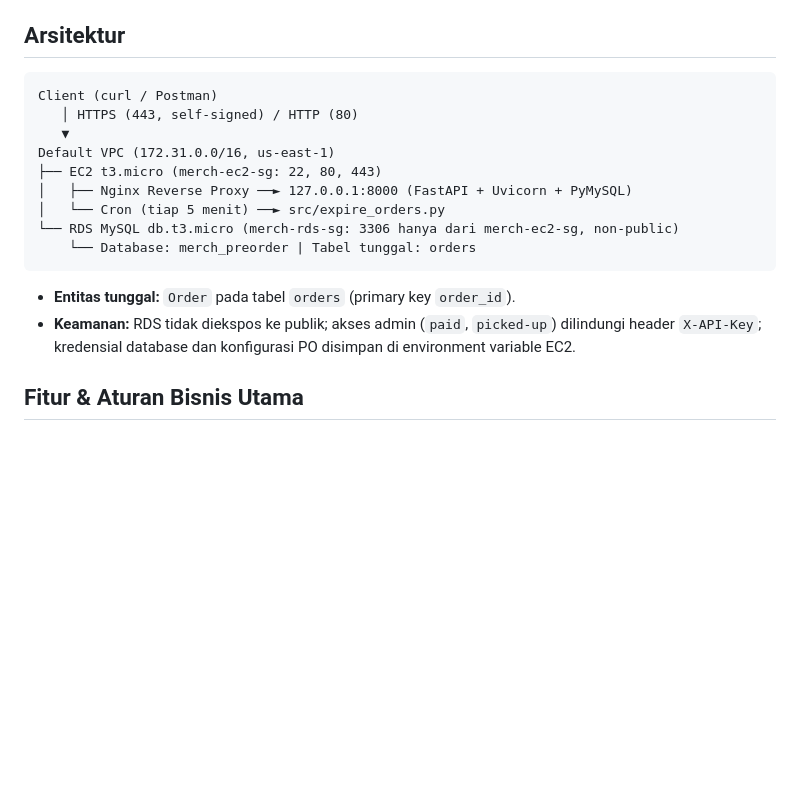
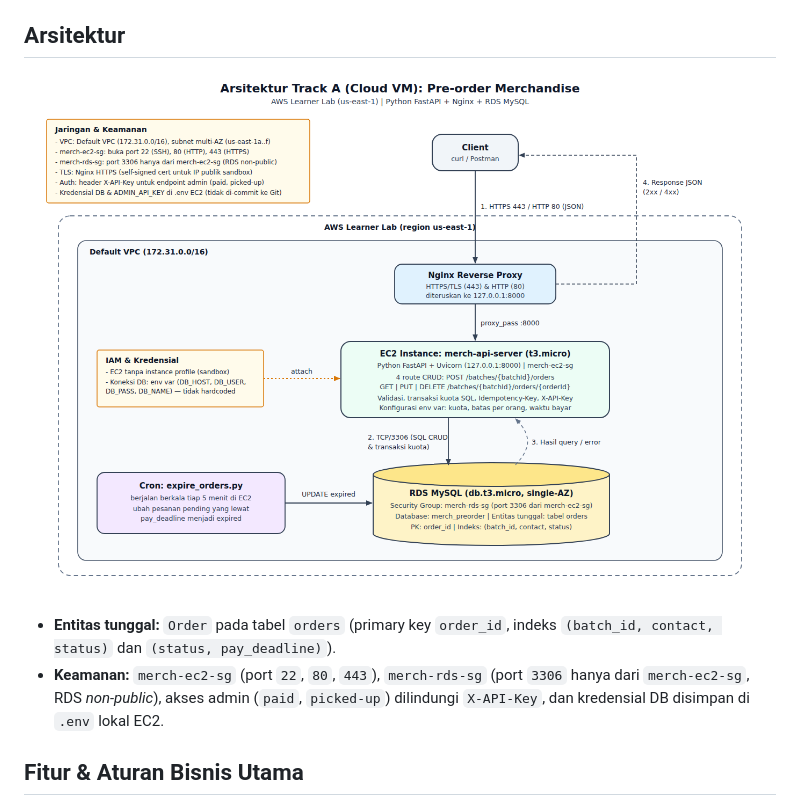
Before and after one commit to nael0407/Pre-order-Merchandise-Microservice, a Markdown page: README.md, the part around the change. GitHub-like rendering; pictures changed too: docs/architecture.png (added); blank space fills up the shorter version.

Commit message:
docs: add architecture diagram to readme

````diff
--- a/README.md
+++ b/README.md
@@ -4,20 +4,10 @@ Sistem manajemen pre-order (PO) merchandise berkuota untuk himpunan/UKM kampus y
 
 ## Arsitektur
 
-```
-Client (curl / Postman)
-   │ HTTPS (443, self-signed) / HTTP (80)
-   ▼
-Default VPC (172.31.0.0/16, us-east-1)
-├── EC2 t3.micro (merch-ec2-sg: 22, 80, 443)
-│   ├── Nginx Reverse Proxy ──► 127.0.0.1:8000 (FastAPI + Uvicorn + PyMySQL)
-│   └── Cron (tiap 5 menit) ──► src/expire_orders.py
-└── RDS MySQL db.t3.micro (merch-rds-sg: 3306 hanya dari merch-ec2-sg, non-public)
-    └── Database: merch_preorder | Tabel tunggal: orders
-```
+![Arsitektur Track A (Cloud VM)](docs/architecture.png)
 
-- **Entitas tunggal:** `Order` pada tabel `orders` (primary key `order_id`).
-- **Keamanan:** RDS tidak diekspos ke publik; akses admin (`paid`, `picked-up`) dilindungi header `X-API-Key`; kredensial database dan konfigurasi PO disimpan di environment variable EC2.
+- **Entitas tunggal:** `Order` pada tabel `orders` (primary key `order_id`, indeks `(batch_id, contact, status)` dan `(status, pay_deadline)`).
+- **Keamanan:** `merch-ec2-sg` (port `22`, `80`, `443`), `merch-rds-sg` (port `3306` hanya dari `merch-ec2-sg`, RDS *non-public*), akses admin (`paid`, `picked-up`) dilindungi `X-API-Key`, dan kredensial DB disimpan di `.env` lokal EC2.
 
 ## Fitur & Aturan Bisnis Utama
 
````
